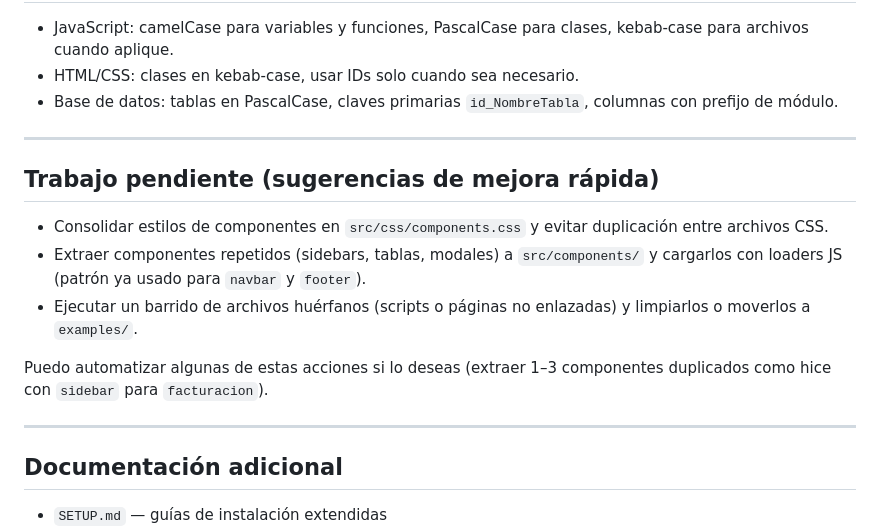
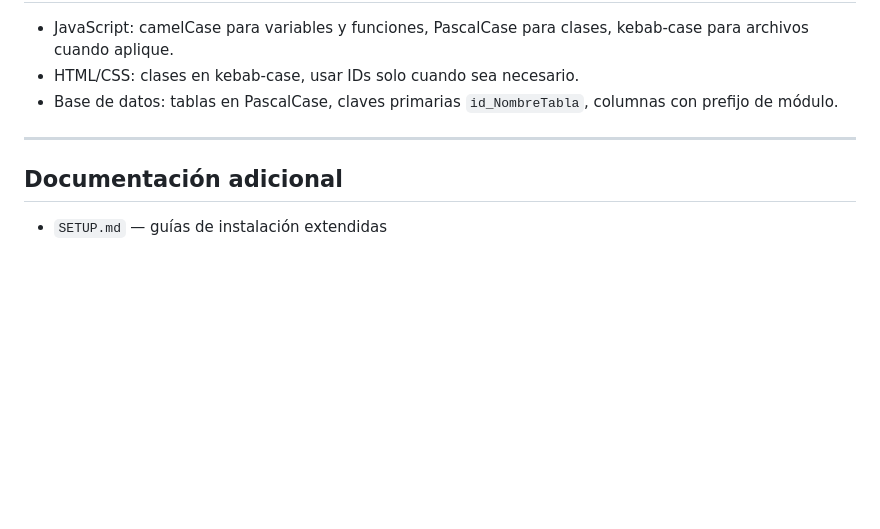
Before and after one commit to Jmuniz27/Sistema-de-Gestion-de-Eventos--DAWM, a Markdown page: README.md, the part around the change. Rendered like a GitHub page; blank space fills up the shorter version.

```diff
--- a/README.md
+++ b/README.md
@@ -143,16 +143,6 @@ Consejo: verifica que las rutas de producción (por ejemplo rutas base o `public
 
 ---
 
-## Trabajo pendiente (sugerencias de mejora rápida)
-
-- Consolidar estilos de componentes en `src/css/components.css` y evitar duplicación entre archivos CSS.
-- Extraer componentes repetidos (sidebars, tablas, modales) a `src/components/` y cargarlos con loaders JS (patrón ya usado para `navbar` y `footer`).
-- Ejecutar un barrido de archivos huérfanos (scripts o páginas no enlazadas) y limpiarlos o moverlos a `examples/`.
-
-Puedo automatizar algunas de estas acciones si lo deseas (extraer 1–3 componentes duplicados como hice con `sidebar` para `facturacion`).
-
----
-
 ## Documentación adicional
 
 - `SETUP.md` — guías de instalación extendidas
```
